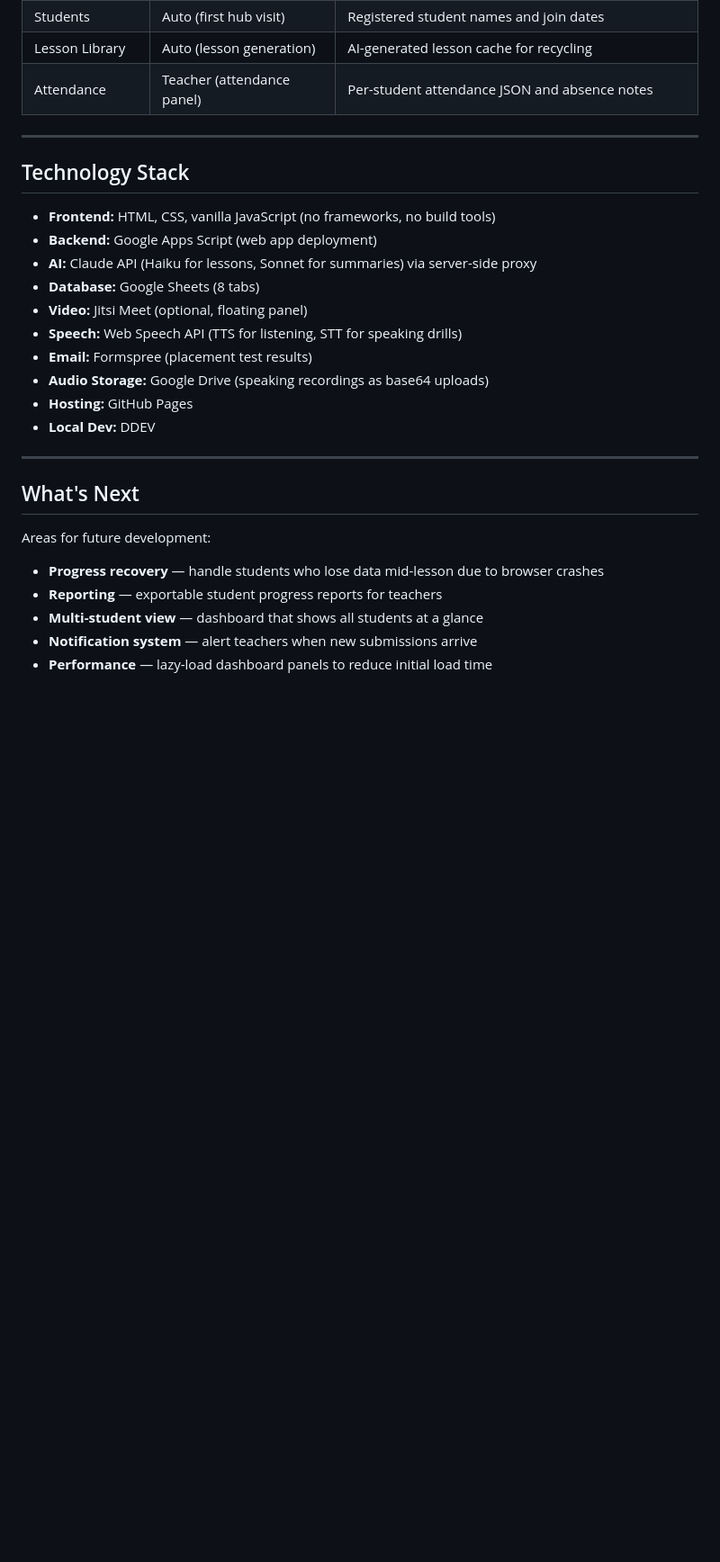
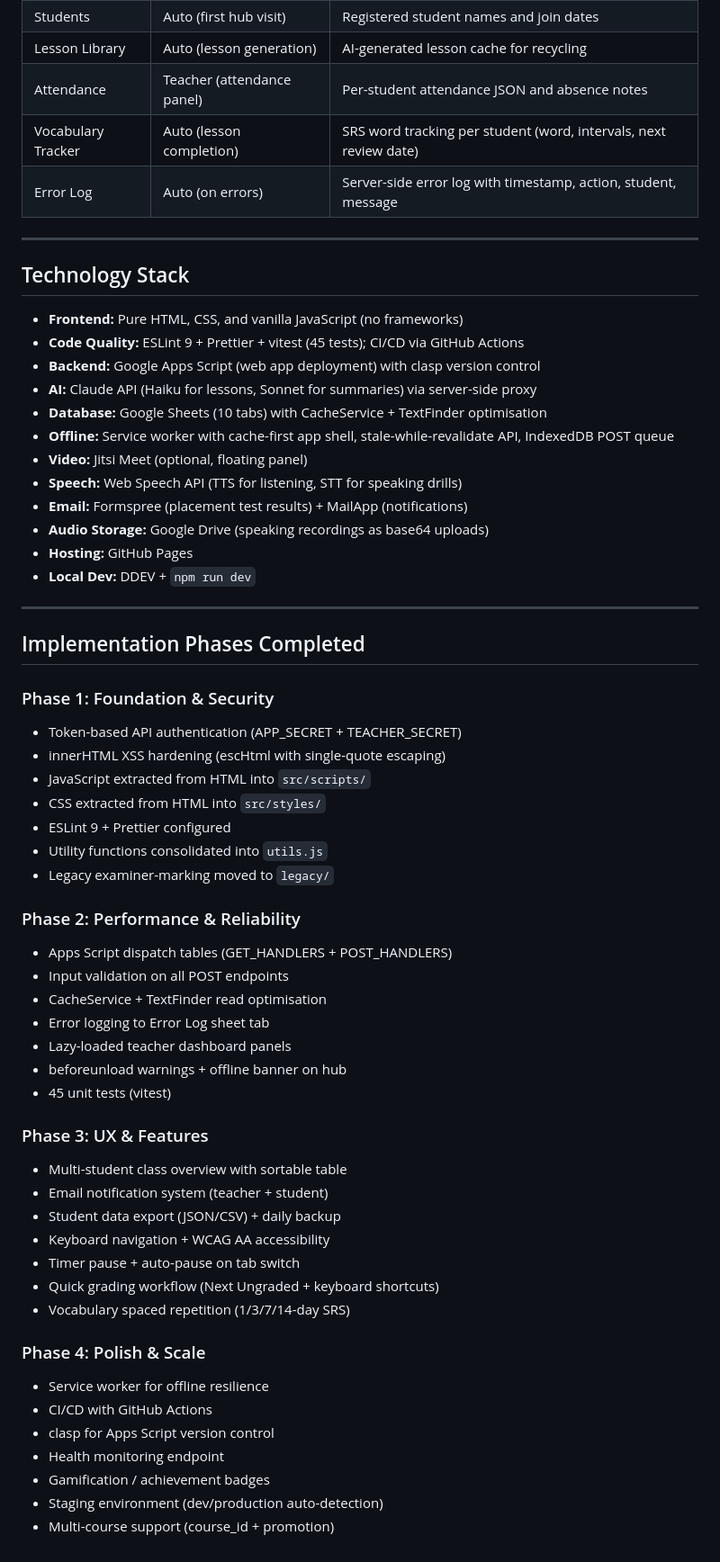
Before and after one commit to sgalindo88/fluentpath, a Markdown page: PROGRESS_REPORT.md, the part around one of its changes. Shown at 90% size. Drawn GitHub-style; blank space fills up the shorter version.

```diff
--- a/PROGRESS_REPORT.md
+++ b/PROGRESS_REPORT.md
@@ -132,30 +167,62 @@ FluentPath is a browser-based English learning platform for adult immigrants, su
 | Students | Auto (first hub visit) | Registered student names and join dates |
 | Lesson Library | Auto (lesson generation) | AI-generated lesson cache for recycling |
 | Attendance | Teacher (attendance panel) | Per-student attendance JSON and absence notes |
+| Vocabulary Tracker | Auto (lesson completion) | SRS word tracking per student (word, intervals, next review date) |
+| Error Log | Auto (on errors) | Server-side error log with timestamp, action, student, message |
 
 ---
 
 ## Technology Stack
 
-- **Frontend:** HTML, CSS, vanilla JavaScript (no frameworks, no build tools)
-- **Backend:** Google Apps Script (web app deployment)
+- **Frontend:** Pure HTML, CSS, and vanilla JavaScript (no frameworks)
+- **Code Quality:** ESLint 9 + Prettier + vitest (45 tests); CI/CD via GitHub Actions
+- **Backend:** Google Apps Script (web app deployment) with clasp version control
 - **AI:** Claude API (Haiku for lessons, Sonnet for summaries) via server-side proxy
-- **Database:** Google Sheets (8 tabs)
+- **Database:** Google Sheets (10 tabs) with CacheService + TextFinder optimisation
+- **Offline:** Service worker with cache-first app shell, stale-while-revalidate API, IndexedDB POST queue
 - **Video:** Jitsi Meet (optional, floating panel)
 - **Speech:** Web Speech API (TTS for listening, STT for speaking drills)
-- **Email:** Formspree (placement test results)
+- **Email:** Formspree (placement test results) + MailApp (notifications)
 - **Audio Storage:** Google Drive (speaking recordings as base64 uploads)
 - **Hosting:** GitHub Pages
-- **Local Dev:** DDEV
+- **Local Dev:** DDEV + `npm run dev`
 
 ---
 
-## What's Next
+## Implementation Phases Completed
 
-Areas for future development:
+### Phase 1: Foundation & Security
+- Token-based API authentication (APP_SECRET + TEACHER_SECRET)
+- innerHTML XSS hardening (escHtml with single-quote escaping)
+- JavaScript extracted from HTML into `src/scripts/`
+- CSS extracted from HTML into `src/styles/`
+- ESLint 9 + Prettier configured
+- Utility functions consolidated into `utils.js`
+- Legacy examiner-marking moved to `legacy/`
 
-- **Progress recovery** — handle students who lose data mid-lesson due to browser crashes
-- **Reporting** — exportable student progress reports for teachers
-- **Multi-student view** — dashboard that shows all students at a glance
-- **Notification system** — alert teachers when new submissions arrive
-- **Performance** — lazy-load dashboard panels to reduce initial load time
+### Phase 2: Performance & Reliability
+- Apps Script dispatch tables (GET_HANDLERS + POST_HANDLERS)
+- Input validation on all POST endpoints
+- CacheService + TextFinder read optimisation
+- Error logging to Error Log sheet tab
+- Lazy-loaded teacher dashboard panels
+- beforeunload warnings + offline banner on hub
+- 45 unit tests (vitest)
+
+### Phase 3: UX & Features
+- Multi-student class overview with sortable table
+- Email notification system (teacher + student)
+- Student data export (JSON/CSV) + daily backup
+- Keyboard navigation + WCAG AA accessibility
+- Timer pause + auto-pause on tab switch
+- Quick grading workflow (Next Ungraded + keyboard shortcuts)
+- Vocabulary spaced repetition (1/3/7/14-day SRS)
+
+### Phase 4: Polish & Scale
+- Service worker for offline resilience
+- CI/CD with GitHub Actions
+- clasp for Apps Script version control
+- Health monitoring endpoint
+- Gamification / achievement badges
+- Staging environment (dev/production auto-detection)
+- Multi-course support (course_id + promotion)
```
Also changed, not shown: other parts of PROGRESS_REPORT.md (+71 -36 lines), README.md (+47 -32 lines).
